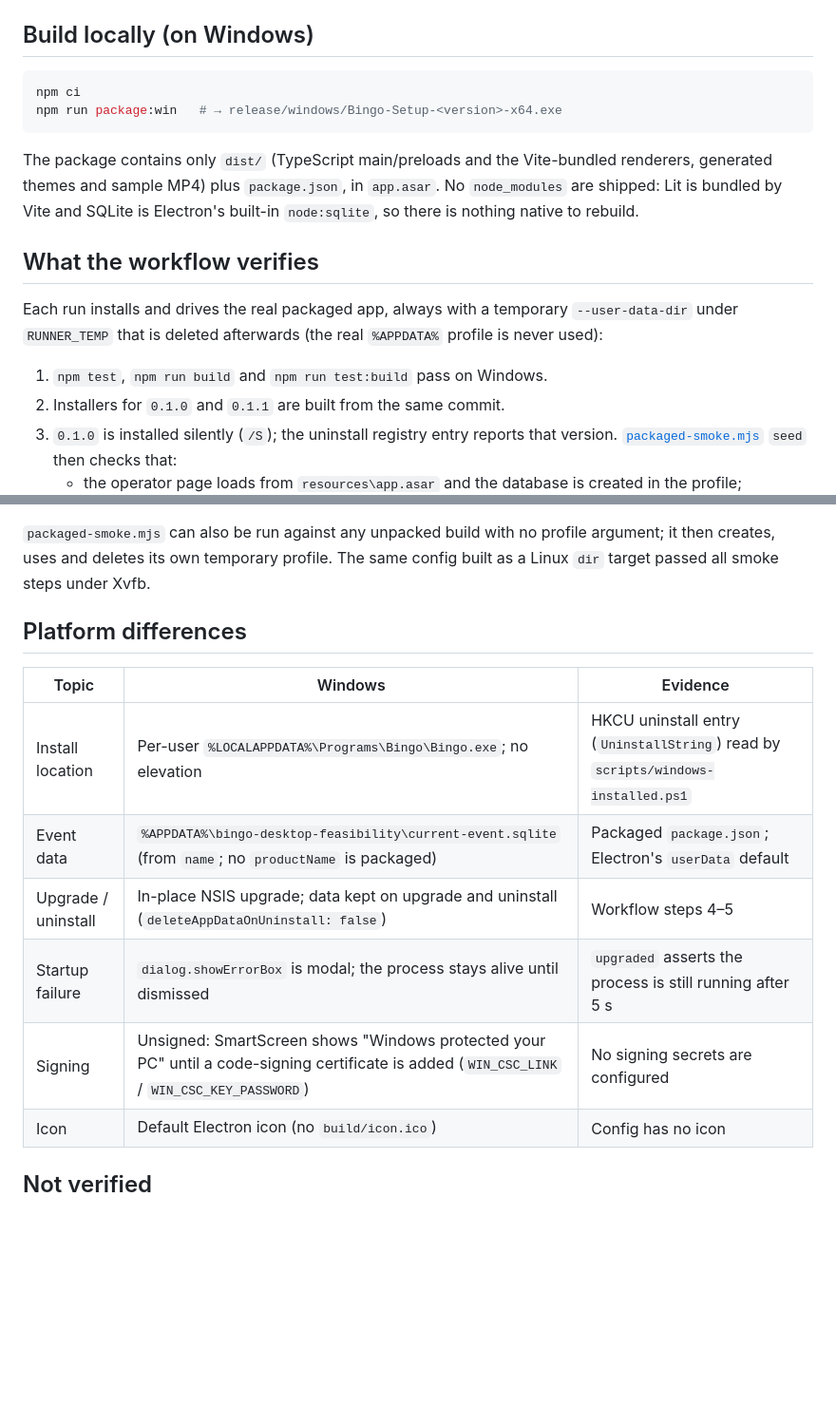
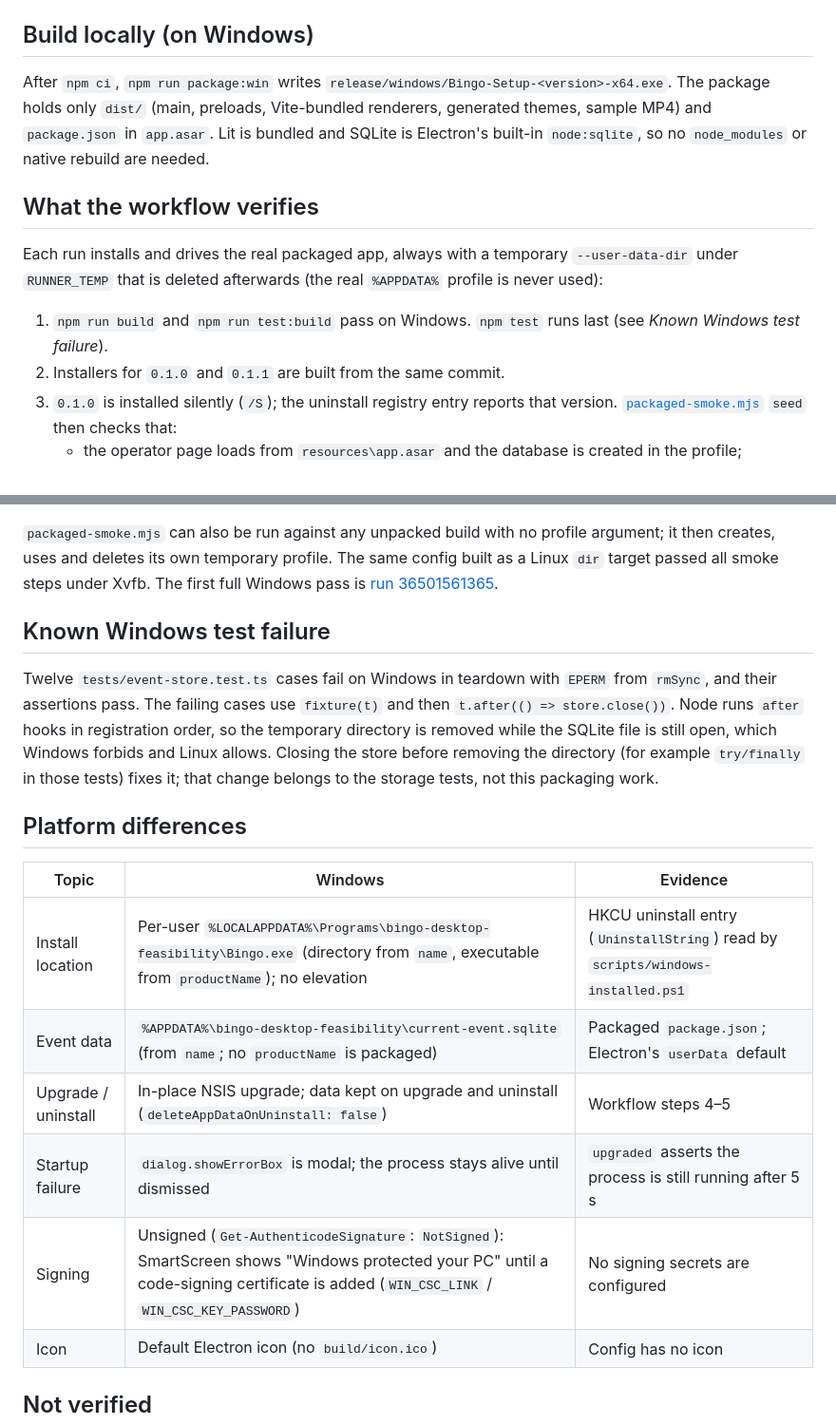
Before and after one commit to roger6vi/Bingo, a Markdown page: docs/windows-packaging.md, 2 parts joined by grey strips. Shown at 95% size. Drawn GitHub-style; blank space fills up the shorter version.

Commit message:
docs(windows): record Windows run evidence and known test teardown failure
Co-Authored-By: Claude Opus 5.5 <noreply@anthropic.com>
Claude-Session: https://claude.ai/code/session_01HsTvSipHWnJxykVzd5Lugb

````diff
--- a/docs/windows-packaging.md
+++ b/docs/windows-packaging.md
@@ -8,21 +8,18 @@ keys can move into a common base with `extends` once both exist.
 
 ## Build locally (on Windows)
 
-```sh
-npm ci
-npm run package:win   # → release/windows/Bingo-Setup-<version>-x64.exe
-```
-
-The package contains only `dist/` (TypeScript main/preloads and the Vite-bundled renderers, generated
-themes and sample MP4) plus `package.json`, in `app.asar`. No `node_modules` are shipped: Lit is
-bundled by Vite and SQLite is Electron's built-in `node:sqlite`, so there is nothing native to rebuild.
+After `npm ci`, `npm run package:win` writes `release/windows/Bingo-Setup-<version>-x64.exe`. The
+package holds only `dist/` (main, preloads, Vite-bundled renderers, generated themes, sample MP4) and
+`package.json` in `app.asar`. Lit is bundled and SQLite is Electron's built-in `node:sqlite`, so no
+`node_modules` or native rebuild are needed.
 
 ## What the workflow verifies
 
 Each run installs and drives the real packaged app, always with a temporary `--user-data-dir` under
 `RUNNER_TEMP` that is deleted afterwards (the real `%APPDATA%` profile is never used):
 
-1. `npm test`, `npm run build` and `npm run test:build` pass on Windows.
+1. `npm run build` and `npm run test:build` pass on Windows. `npm test` runs last (see *Known
+   Windows test failure*).
 2. Installers for `0.1.0` and `0.1.1` are built from the same commit.
 3. `0.1.0` is installed silently (`/S`); the uninstall registry entry reports that version.
    [`packaged-smoke.mjs`](../verification/packaged-smoke.mjs) `seed` then checks that:
@@ -44,17 +41,27 @@ Each run installs and drives the real packaged app, always with a temporary `--u
 
 `packaged-smoke.mjs` can also be run against any unpacked build with no profile argument; it then
 creates, uses and deletes its own temporary profile. The same config built as a Linux `dir` target
-passed all smoke steps under Xvfb.
+passed all smoke steps under Xvfb. The first full Windows pass is
+[run 36501561365](https://github.com/roger6vi/Bingo/actions/runs/36501561365).
+
+## Known Windows test failure
+
+Twelve `tests/event-store.test.ts` cases fail on Windows in teardown with `EPERM` from `rmSync`,
+and their assertions pass. The failing cases use `fixture(t)` and then `t.after(() => store.close())`.
+Node runs `after` hooks in registration order, so the temporary directory is removed while the SQLite
+file is still open, which Windows forbids and Linux allows. Closing the store before removing the
+directory (for example `try/finally` in those tests) fixes it; that change belongs to the storage
+tests, not this packaging work.
 
 ## Platform differences
 
 | Topic | Windows | Evidence |
 | --- | --- | --- |
-| Install location | Per-user `%LOCALAPPDATA%\Programs\Bingo\Bingo.exe`; no elevation | HKCU uninstall entry (`UninstallString`) read by `scripts/windows-installed.ps1` |
+| Install location | Per-user `%LOCALAPPDATA%\Programs\bingo-desktop-feasibility\Bingo.exe` (directory from `name`, executable from `productName`); no elevation | HKCU uninstall entry (`UninstallString`) read by `scripts/windows-installed.ps1` |
 | Event data | `%APPDATA%\bingo-desktop-feasibility\current-event.sqlite` (from `name`; no `productName` is packaged) | Packaged `package.json`; Electron's `userData` default |
 | Upgrade / uninstall | In-place NSIS upgrade; data kept on upgrade and uninstall (`deleteAppDataOnUninstall: false`) | Workflow steps 4–5 |
 | Startup failure | `dialog.showErrorBox` is modal; the process stays alive until dismissed | `upgraded` asserts the process is still running after 5 s |
-| Signing | Unsigned: SmartScreen shows "Windows protected your PC" until a code-signing certificate is added (`WIN_CSC_LINK` / `WIN_CSC_KEY_PASSWORD`) | No signing secrets are configured |
+| Signing | Unsigned (`Get-AuthenticodeSignature`: `NotSigned`): SmartScreen shows "Windows protected your PC" until a code-signing certificate is added (`WIN_CSC_LINK` / `WIN_CSC_KEY_PASSWORD`) | No signing secrets are configured |
 | Icon | Default Electron icon (no `build/icon.ico`) | Config has no icon |
 
 ## Not verified
````
